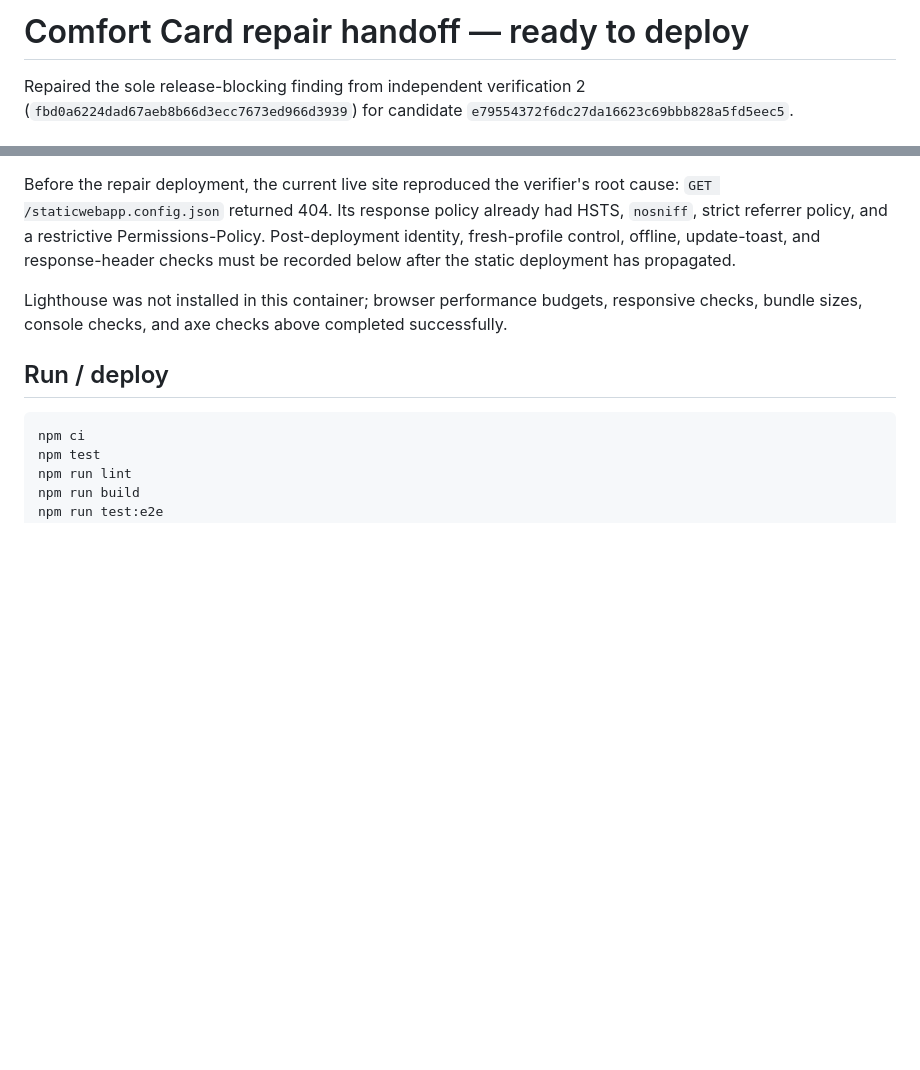
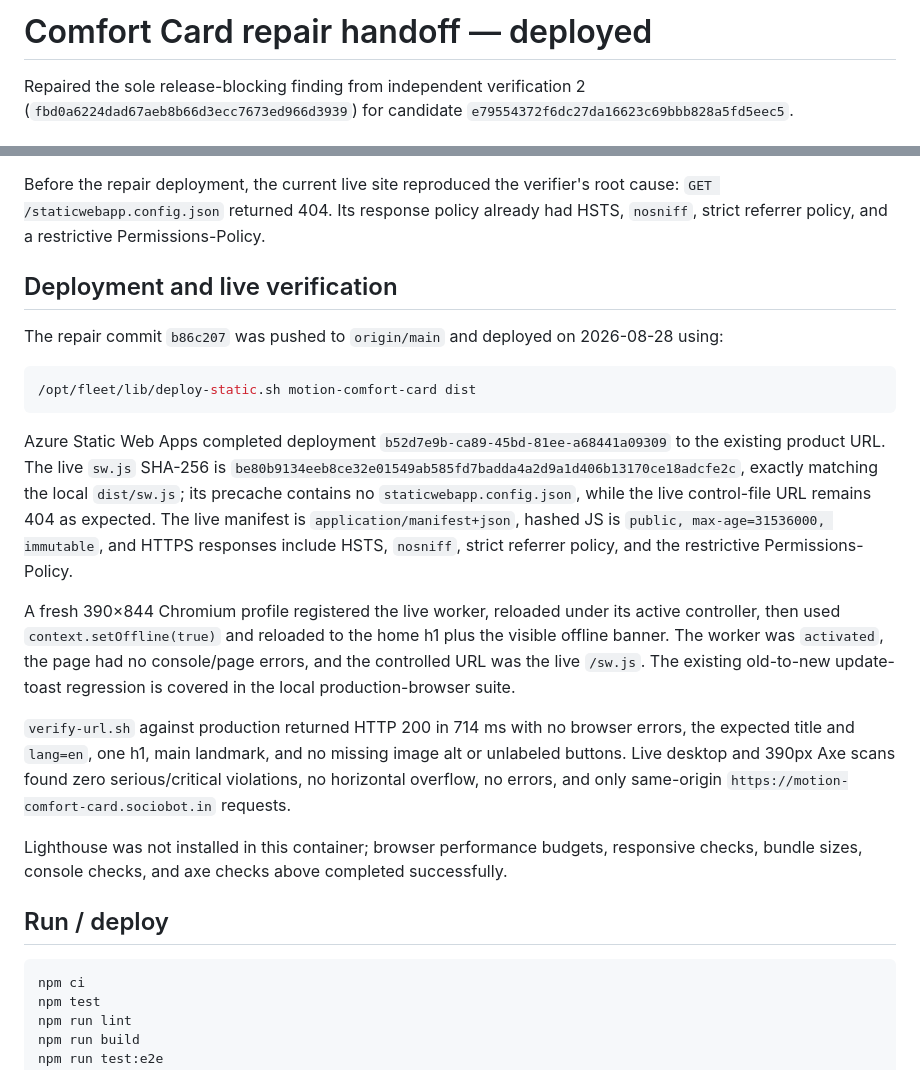
Before and after one commit to B-Divyesh/sf-motion-comfort-card, a Markdown page: .factory/handoff.md, 2 parts joined by grey strips. GitHub-like rendering; blank space fills up the shorter version.

Commit message:
docs: record PWA repair deployment evidence

````diff
--- a/.factory/handoff.md
+++ b/.factory/handoff.md
@@ -1,4 +1,4 @@
-# Comfort Card repair handoff — ready to deploy
+# Comfort Card repair handoff — deployed
 
 Repaired the sole release-blocking finding from independent verification 2
 (`fbd0a6224dad67aeb8b66d3ecc7673ed966d3939`) for candidate
@@ -52,9 +52,38 @@ scroll, reduced console/page errors, and the new worker-precache regression.
 Before the repair deployment, the current live site reproduced the verifier's
 root cause: `GET /staticwebapp.config.json` returned 404. Its response policy
 already had HSTS, `nosniff`, strict referrer policy, and a restrictive
-Permissions-Policy. Post-deployment identity, fresh-profile control, offline,
-update-toast, and response-header checks must be recorded below after the
-static deployment has propagated.
+Permissions-Policy.
+
+## Deployment and live verification
+
+The repair commit `b86c207` was pushed to `origin/main` and deployed on
+2026-08-28 using:
+
+```sh
+/opt/fleet/lib/deploy-static.sh motion-comfort-card dist
+```
+
+Azure Static Web Apps completed deployment `b52d7e9b-ca89-45bd-81ee-a68441a09309`
+to the existing product URL. The live `sw.js` SHA-256 is
+`be80b9134eeb8ce32e01549ab585fd7badda4a2d9a1d406b13170ce18adcfe2c`, exactly
+matching the local `dist/sw.js`; its precache contains no
+`staticwebapp.config.json`, while the live control-file URL remains 404 as
+expected. The live manifest is `application/manifest+json`, hashed JS is
+`public, max-age=31536000, immutable`, and HTTPS responses include HSTS,
+`nosniff`, strict referrer policy, and the restrictive Permissions-Policy.
+
+A fresh 390×844 Chromium profile registered the live worker, reloaded under
+its active controller, then used `context.setOffline(true)` and reloaded to the
+home h1 plus the visible offline banner. The worker was `activated`, the page
+had no console/page errors, and the controlled URL was the live `/sw.js`.
+The existing old-to-new update-toast regression is covered in the local
+production-browser suite.
+
+`verify-url.sh` against production returned HTTP 200 in 714 ms with no browser
+errors, the expected title and `lang=en`, one h1, main landmark, and no
+missing image alt or unlabeled buttons. Live desktop and 390px Axe scans found
+zero serious/critical violations, no horizontal overflow, no errors, and only
+same-origin `https://motion-comfort-card.sociobot.in` requests.
 
 Lighthouse was not installed in this container; browser performance budgets,
 responsive checks, bundle sizes, console checks, and axe checks above completed
````
